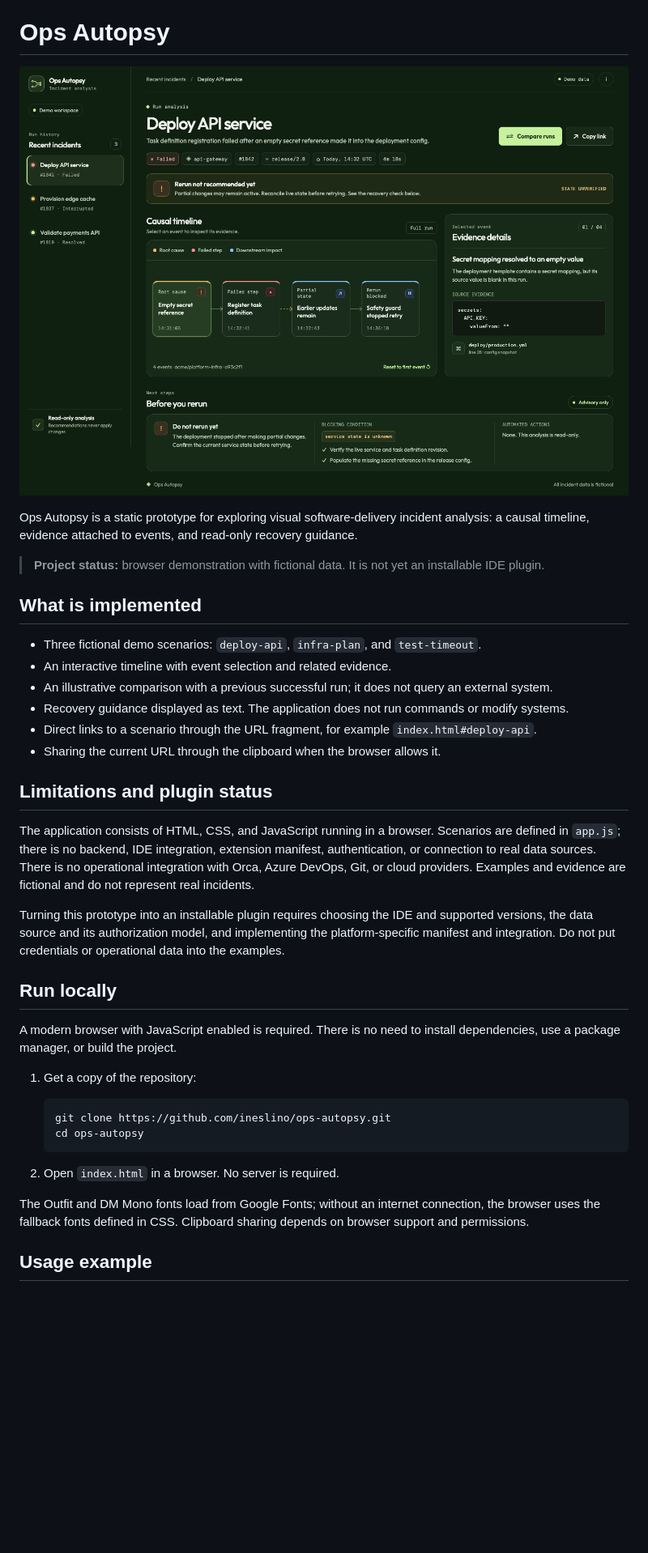
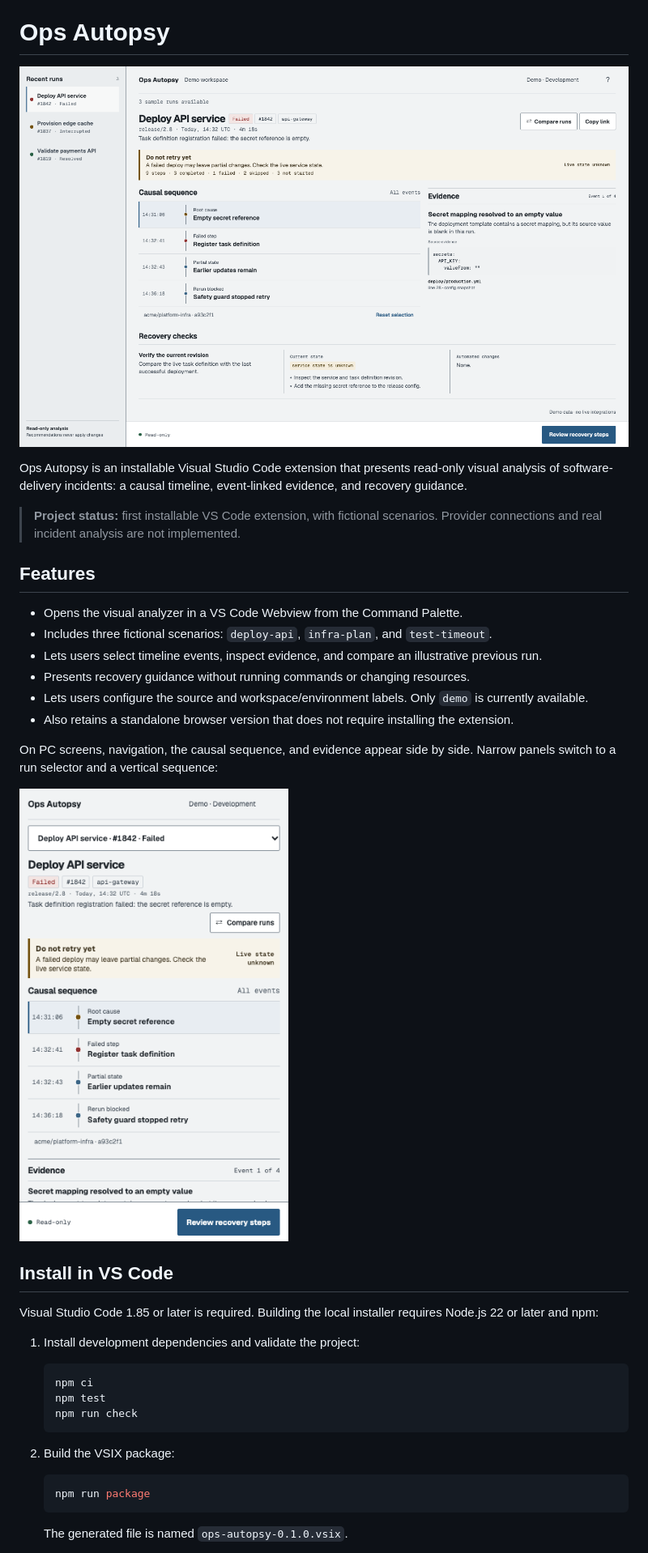
Before and after one commit to ineslino/ops-autopsy, a Markdown page: README.en.md, the part around one of its changes. Shown at 81% size. Rendered like a GitHub page; pictures changed too: panel-compact.png (added), share.png; blank space fills up the shorter version.

Commit message:
feat: package Ops Autopsy as a VS Code extension

````diff
--- a/README.en.md
+++ b/README.en.md
@@ -6,37 +6,38 @@
 
-Ops Autopsy is a static prototype for exploring visual software-delivery incident analysis: a causal timeline, evidence attached to events, and read-only recovery guidance.
+Ops Autopsy is an installable Visual Studio Code extension that presents read-only visual analysis of software-delivery incidents: a causal timeline, event-linked evidence, and recovery guidance.
 
-> **Project status:** browser demonstration with fictional data. It is not yet an installable IDE plugin.
+> **Project status:** first installable VS Code extension, with fictional scenarios. Provider connections and real incident analysis are not implemented.
 
-## What is implemented
+## Features
 
-- Three fictional demo scenarios: `deploy-api`, `infra-plan`, and `test-timeout`.
-- An interactive timeline with event selection and related evidence.
-- An illustrative comparison with a previous successful run; it does not query an external system.
-- Recovery guidance displayed as text. The application does not run commands or modify systems.
-- Direct links to a scenario through the URL fragment, for example `index.html#deploy-api`.
-- Sharing the current URL through the clipboard when the browser allows it.
+- Opens the visual analyzer in a VS Code Webview from the Command Palette.
+- Includes three fictional scenarios: `deploy-api`, `infra-plan`, and `test-timeout`.
+- Lets users select timeline events, inspect evidence, and compare an illustrative previous run.
+- Presents recovery guidance without running commands or changing resources.
+- Lets users configure the source and workspace/environment labels. Only `demo` is currently available.
+- Also retains a standalone browser version that does not require installing the extension.
 
-## Limitations and plugin status
+On PC screens, navigation, the causal sequence, and evidence appear side by side. Narrow panels switch to a run selector and a vertical sequence:
 
-The application consists of HTML, CSS, and JavaScript running in a browser. Scenarios are defined in `app.js`; there is no backend, IDE integration, extension manifest, authentication, or connection to real data sources. There is no operational integration with Orca, Azure DevOps, Git, or cloud providers. Examples and evidence are fictional and do not represent real incidents.
+![Compact Ops Autopsy panel in a 380-by-640-pixel viewport](panel-compact.png)
 
-Turning this prototype into an installable plugin requires choosing the IDE and supported versions, the data source and its authorization model, and implementing the platform-specific manifest and integration. Do not put credentials or operational data into the examples.
+## Install in VS Code
 
-## Run locally
+Visual Studio Code 1.85 or later is required. Building the local installer requires Node.js 22 or later and npm:
 
-A modern browser with JavaScript enabled is required. There is no need to install dependencies, use a package manager, or build the project.
-
-1. Get a copy of the repository:
+1. Install development dependencies and validate the project:
 
    ```sh
-   git clone https://github.com/ineslino/ops-autopsy.git
-   cd ops-autopsy
+   npm ci
+   npm test
+   npm run check
    ```
 
-2. Open `index.html` in a browser. No server is required.
+2. Build the VSIX package:
 
-The Outfit and DM Mono fonts load from Google Fonts; without an internet connection, the browser uses the fallback fonts defined in CSS. Clipboard sharing depends on browser support and permissions.
+   ```sh
+   npm run package
+   ```
 
-## Usage example
+   The generated file is named `ops-autopsy-0.1.0.vsix`.
 
````
Also changed, not shown: other parts of README.en.md (+46 -31 lines), README.md (+68 -52 lines), docs/integrations.md (added, +41 -0 lines), 11 other files.
